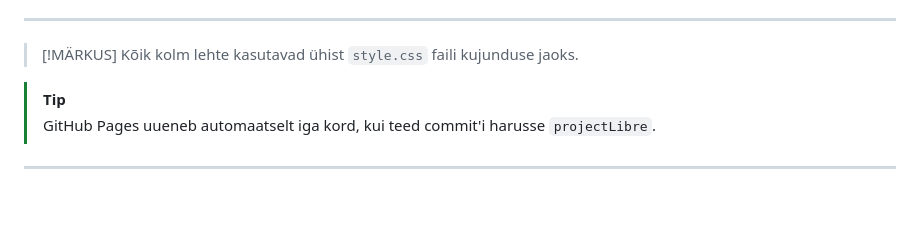
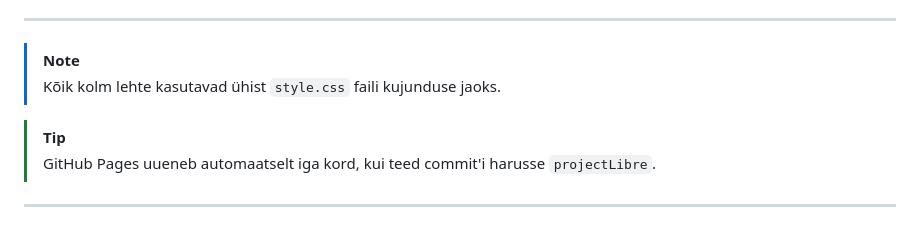
Before and after one commit to OleksandraRyshniak/CalenderProject, a Markdown page: README.md, the part around the change. GitHub-like rendering; blank space fills up the shorter version.

Commit message:
Change 'MÄRKUS' to 'NOTE' and update tips
Updated note and tip formatting in README.

```diff
--- a/README.md
+++ b/README.md
@@ -117,7 +117,7 @@ Juhend selgitab 4 sammuga, kuidas:
 ---
 
 
-> [!MÄRKUS]
+> [!NOTE]
 > Kõik kolm lehte kasutavad ühist `style.css` faili kujunduse jaoks.
 
 > [!TIP]
```
